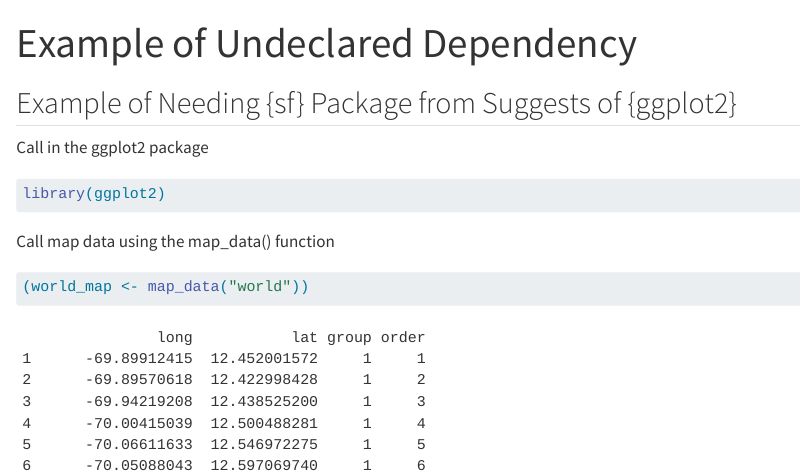
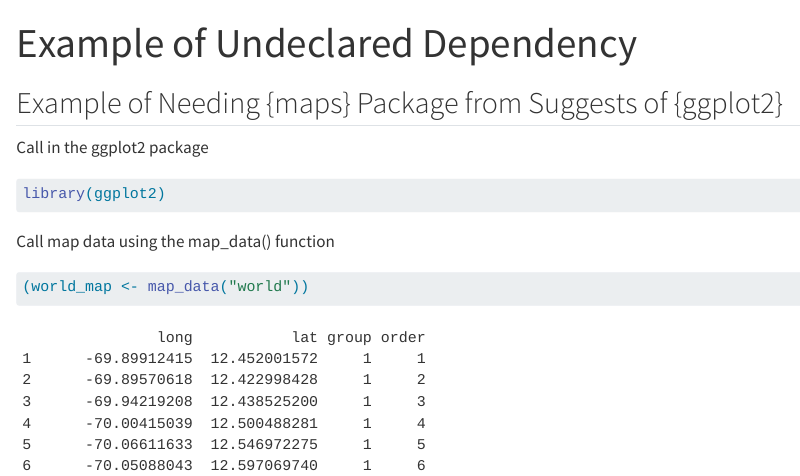
Before and after one commit to lmu-osc/introduction-to-renv-exercises, a Quarto document (explicit-record-exercises/analysis_doc.qmd): the page in a window 1100 px wide, from its top. Rendered offline with R 4.5, knitr and Pandoc in place of Quarto, with nearby package versions; some code elsewhere in the file could not run offline.

Commit message:
Fix typo

```diff
--- a/explicit-record-exercises/analysis_doc.qmd
+++ b/explicit-record-exercises/analysis_doc.qmd
@@ -4,7 +4,7 @@ format: html
 editor: visual
 ---
 
-## Example of Needing {sf} Package from Suggests of {ggplot2}
+## Example of Needing {maps} Package from Suggests of {ggplot2}
 
 Call in the ggplot2 package
 
```
